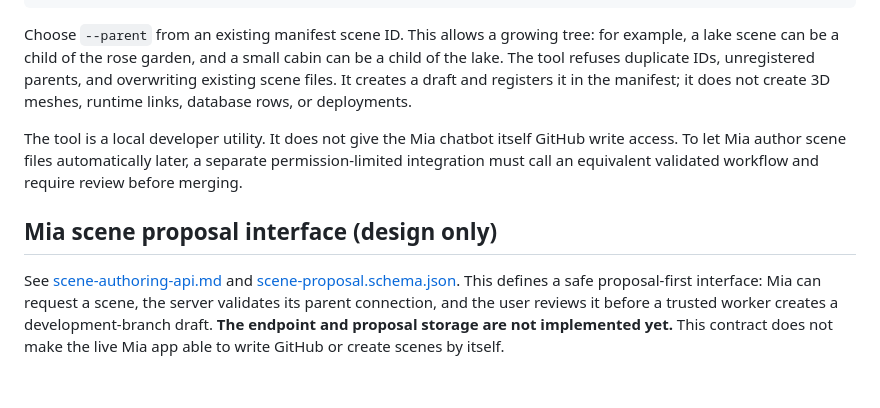
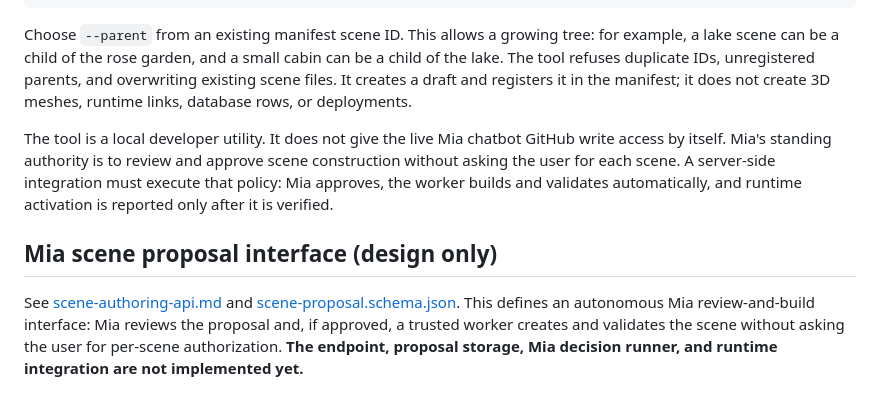
Before and after one commit to ZEEFSEE/ZEE, a Markdown page: world-scenes/README.md, the part around the change. Rendered like a GitHub page.

Commit message:
Align scene authoring with Mia's standing autonomous approval authority

```diff
--- a/world-scenes/README.md
+++ b/world-scenes/README.md
@@ -46,8 +46,8 @@ node world-scenes/validate-scenes.mjs
 
 Choose `--parent` from an existing manifest scene ID. This allows a growing tree: for example, a lake scene can be a child of the rose garden, and a small cabin can be a child of the lake. The tool refuses duplicate IDs, unregistered parents, and overwriting existing scene files. It creates a draft and registers it in the manifest; it does not create 3D meshes, runtime links, database rows, or deployments.
 
-The tool is a local developer utility. It does not give the Mia chatbot itself GitHub write access. To let Mia author scene files automatically later, a separate permission-limited integration must call an equivalent validated workflow and require review before merging.
+The tool is a local developer utility. It does not give the live Mia chatbot GitHub write access by itself. Mia's standing authority is to review and approve scene construction without asking the user for each scene. A server-side integration must execute that policy: Mia approves, the worker builds and validates automatically, and runtime activation is reported only after it is verified.
 
 ## Mia scene proposal interface (design only)
 
-See [scene-authoring-api.md](./scene-authoring-api.md) and [scene-proposal.schema.json](./scene-proposal.schema.json). This defines a safe proposal-first interface: Mia can request a scene, the server validates its parent connection, and the user reviews it before a trusted worker creates a development-branch draft. **The endpoint and proposal storage are not implemented yet.** This contract does not make the live Mia app able to write GitHub or create scenes by itself.
+See [scene-authoring-api.md](./scene-authoring-api.md) and [scene-proposal.schema.json](./scene-proposal.schema.json). This defines an autonomous Mia review-and-build interface: Mia reviews the proposal and, if approved, a trusted worker creates and validates the scene without asking the user for per-scene authorization. **The endpoint, proposal storage, Mia decision runner, and runtime integration are not implemented yet.**
```
